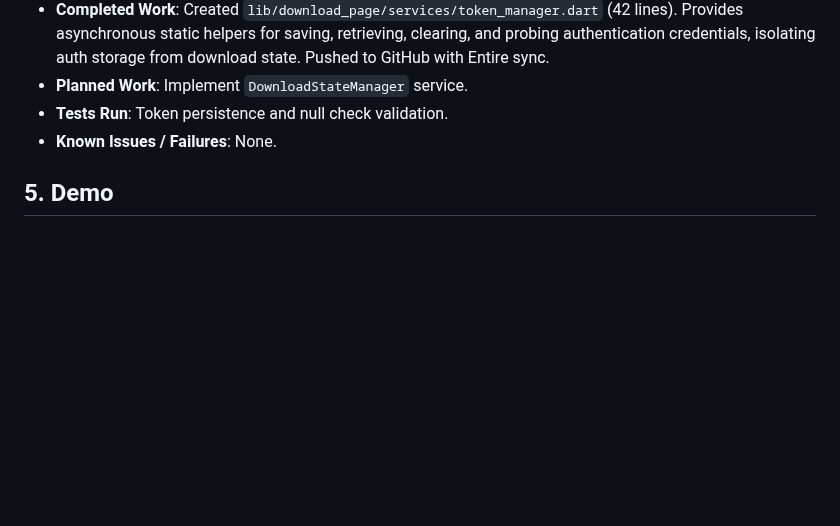
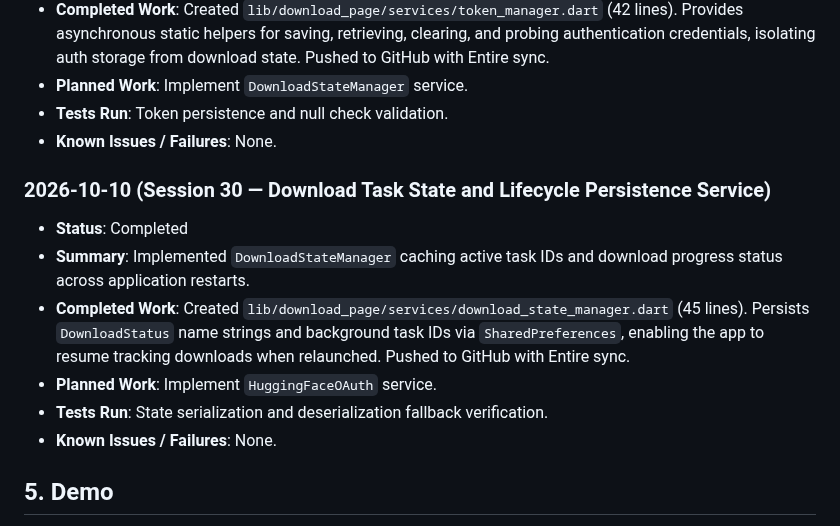
Before and after one commit to yugalkishor-agi/Blind-Vision-Assistant, a Markdown page: hackathon.md, the part around the change. Rendered like a GitHub page; blank space fills up the shorter version.

Commit message:
docs: record session 30 download state manager in hackathon log
Entire-Checkpoint: 01M4K46A1FAZXAQ1MWHP1APTWH

```diff
--- a/hackathon.md
+++ b/hackathon.md
@@ -248,6 +248,14 @@
 - **Tests Run**: Token persistence and null check validation.
 - **Known Issues / Failures**: None.
 
+### 2026-10-10 (Session 30 — Download Task State and Lifecycle Persistence Service)
+- **Status**: Completed
+- **Summary**: Implemented `DownloadStateManager` caching active task IDs and download progress status across application restarts.
+- **Completed Work**: Created `lib/download_page/services/download_state_manager.dart` (45 lines). Persists `DownloadStatus` name strings and background task IDs via `SharedPreferences`, enabling the app to resume tracking downloads when relaunched. Pushed to GitHub with Entire sync.
+- **Planned Work**: Implement `HuggingFaceOAuth` service.
+- **Tests Run**: State serialization and deserialization fallback verification.
+- **Known Issues / Failures**: None.
+
 ## 5. Demo
 - **URL**: Pending
 - **Instructions**: Reproduction and run instructions will be documented upon initial build.
```
